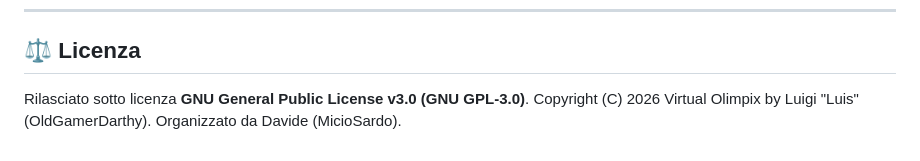
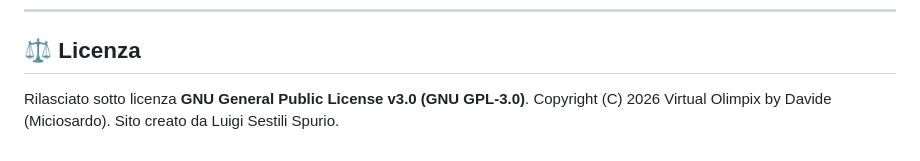
Before and after one commit to virtualolimpix/virtualolimpix.github.io, a Markdown page: README.md, the part around the change. GitHub-like rendering.

Commit message:
Revise copyright and site creator details
Updated copyright information and site creator in the license section.

```diff
--- a/README.md
+++ b/README.md
@@ -46,4 +46,4 @@ Mantenuti **esclusivamente i 3 giochi principali** richiesti:
 
 ## ⚖️ Licenza
 Rilasciato sotto licenza **GNU General Public License v3.0 (GNU GPL-3.0)**.
-Copyright (C) 2026 Virtual Olimpix by Luigi "Luis" (OldGamerDarthy). Organizzato da Davide (MicioSardo).
+Copyright (C) 2026 Virtual Olimpix by Davide (Miciosardo). Sito creato da Luigi Sestili Spurio.
```
